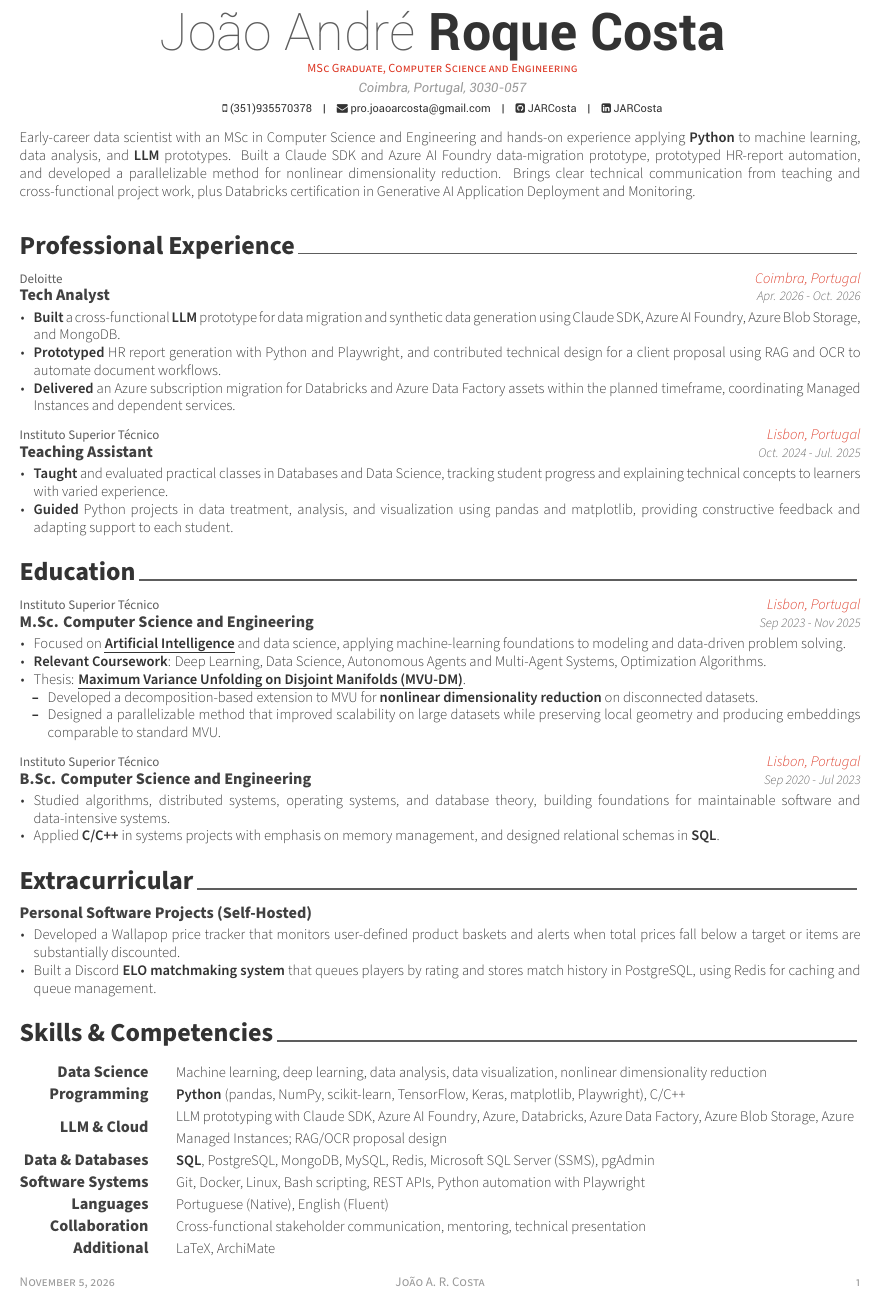
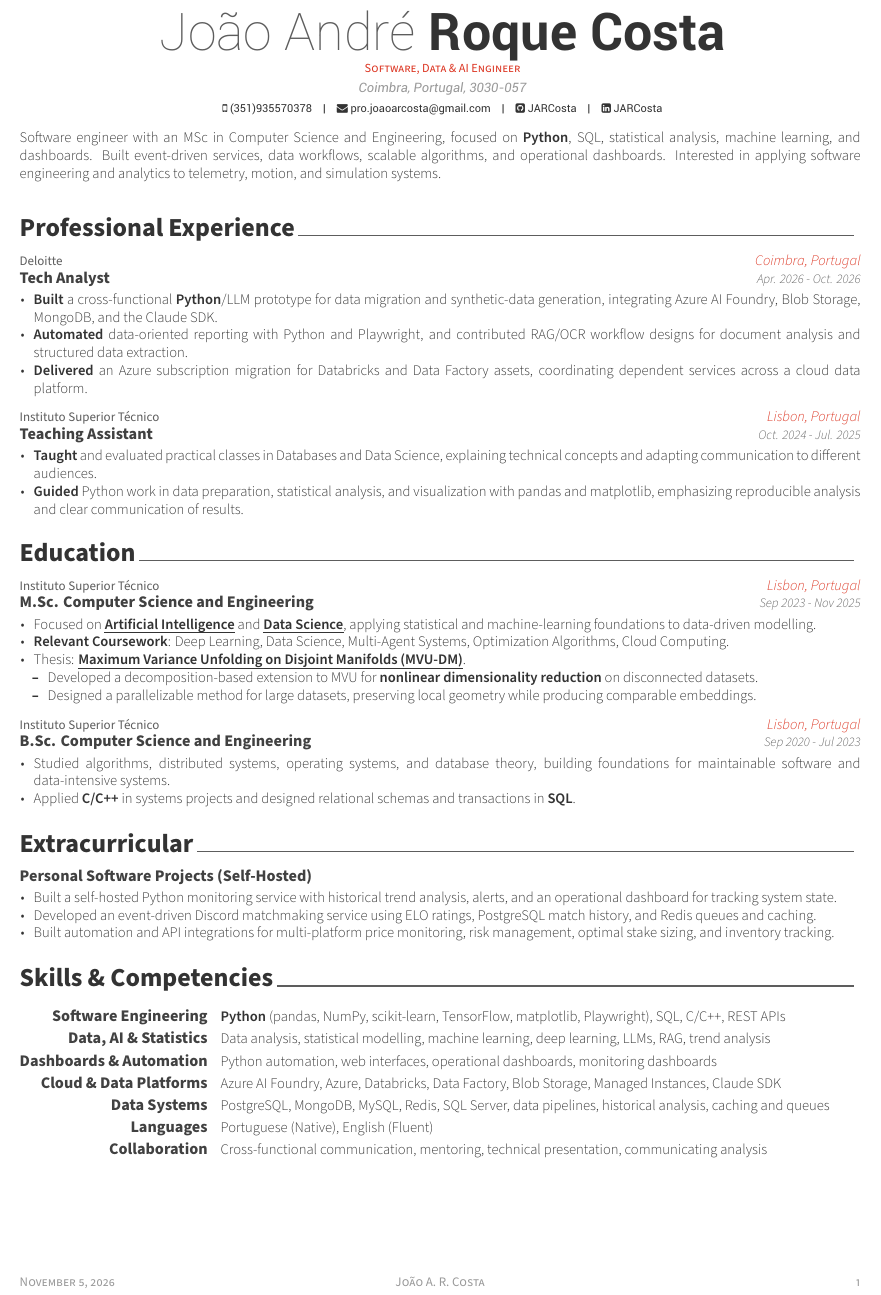
Before and after one commit to JARCosta/cv, a LaTeX CV (JoaoRoqueCosta.tex, which reads resume/0.summary.tex, resume/1.experience.tex, resume/2.education.tex): part of the page, cut so that both start at the same text. Compiled offline with XeLaTeX.

Commit message:
Update CV: revise position title, enhance summary and experience descriptions, and improve skills section for clarity and relevance

```diff
--- a/JoaoRoqueCosta.tex
+++ b/JoaoRoqueCosta.tex
@@ -60,7 +60,7 @@
 % Available options: circle|rectangle,edge/noedge,left/right
 % \photo[rectangle,edge,right]{profile}
 \name{João André}{Roque Costa}
-\position{MSc Graduate, Computer Science and Engineering}
+\position{Software, Data \& AI Engineer}
 \address{Coimbra, Portugal, 3030-057}
 
 \mobile{(351)935570378}
--- a/resume/0.summary.tex
+++ b/resume/0.summary.tex
@@ -2,13 +2,6 @@
 %	SECTION TITLE
 %-------------------------------------------------------------------------------
 % \cvsection{Summary}
-
-
-%-------------------------------------------------------------------------------
-%	CONTENT
-%-------------------------------------------------------------------------------
 \begin{cvparagraph}
-
-%---------------------------------------------------------
-Early-career data scientist with an MSc in Computer Science and Engineering and hands-on experience applying \textbf{Python} to machine learning, data analysis, and \textbf{LLM} prototypes. Built a Claude SDK and Azure AI Foundry data-migration prototype, prototyped HR-report automation, and developed a parallelizable method for nonlinear dimensionality reduction. Brings clear technical communication from teaching and cross-functional project work, plus Databricks certification in Generative AI Application Deployment and Monitoring.
+  Software engineer with an MSc in Computer Science and Engineering, focused on \textbf{Python}, SQL, statistical analysis, machine learning, and dashboards. Built event-driven services, data workflows, scalable algorithms, and operational dashboards. Interested in applying software engineering and analytics to telemetry, motion, and simulation systems.
 \end{cvparagraph}
--- a/resume/1.experience.tex
+++ b/resume/1.experience.tex
@@ -17,11 +11,11 @@
     {Apr. 2026 - Oct. 2026} % Date(s)
     {
       \begin{cvitems} % Description(s) of tasks/responsibilities
-      \item {\textbf{Built} a cross-functional \textbf{LLM} prototype for data migration and synthetic data generation using Claude SDK, Azure AI Foundry, Azure Blob Storage, and MongoDB.}
-      \item {\textbf{Prototyped} HR report generation with Python and Playwright, and contributed technical design for a client proposal using RAG and OCR to automate document workflows.}
-      \item {\textbf{Delivered} an Azure subscription migration for Databricks and Azure Data Factory assets within the planned timeframe, coordinating Managed Instances and dependent services.}
+        \item {\textbf{Built} a cross-functional \textbf{Python}/LLM prototype for data migration and synthetic-data generation, integrating Azure AI Foundry, Blob Storage, MongoDB, and the Claude SDK.}
+        \item {\textbf{Automated} data-oriented reporting with Python and Playwright, and contributed RAG/OCR workflow designs for document analysis and structured data extraction.}
+        \item {\textbf{Delivered} an Azure subscription migration for Databricks and Data Factory assets, coordinating dependent services across a cloud data platform.}
       \end{cvitems}
-  }
+    } % Description
     {
       Source notes, not rendered in the PDF.
 
@@ -64,10 +58,10 @@
     {Oct. 2024 - Jul. 2025} % Date(s)
     {
       \begin{cvitems} % Description(s) of tasks/responsibilities
-      \item {\textbf{Taught} and evaluated practical classes in Databases and Data Science, tracking student progress and explaining technical concepts to learners with varied experience.}
-      \item {\textbf{Guided} Python projects in data treatment, analysis, and visualization using pandas and matplotlib, providing constructive feedback and adapting support to each student.}
+        \item {\textbf{Taught} and evaluated practical classes in Databases and Data Science, explaining technical concepts and adapting communication to different audiences.}
+        \item {\textbf{Guided} Python work in data preparation, statistical analysis, and visualization with pandas and matplotlib, emphasizing reproducible analysis and clear communication of results.}
       \end{cvitems}
-  }
+    } % Description
     {
       Source notes, not rendered in the PDF.
 
--- a/resume/2.education.tex
+++ b/resume/2.education.tex
@@ -2,12 +2,8 @@
 %	SECTION TITLE
 %-------------------------------------------------------------------------------
 \cvsection{Education}
+\begin{cventries}
 
-%-------------------------------------------------------------------------------
-%	CONTENT
-%-------------------------------------------------------------------------------
-\begin{cventries}
-%---------------------------------------------------------
   \cventry
     {Instituto Superior Técnico} % Institution
     {M.Sc. Computer Science and Engineering} % Degree
@@ -15,16 +11,16 @@
     {Sep 2023 - Nov 2025} % Date(s)
     {
       \begin{cvitems}
-        \item {Focused on \cvref{https://fenix.tecnico.ulisboa.pt/cursos/meic-t/curriculo?year=3380143556919297\#:~:text=168.0-,Inteligência Artificial\&text=168.0-,Artificial Intelligence}{\textbf{Artificial Intelligence}} and data science, applying machine-learning foundations to modeling and data-driven problem solving.}
-        \item {\textbf{Relevant Coursework}: Deep Learning, Data Science, Autonomous Agents and Multi-Agent Systems, Optimization Algorithms.}
+        \item {Focused on \cvref{https://fenix.tecnico.ulisboa.pt/cursos/meic-t/curriculo?year=3380143556919297\#:~:text=168.0-,Inteligência Artificial\&text=168.0-,Artificial Intelligence}{\textbf{Artificial Intelligence}} and \cvref{https://fenix.tecnico.ulisboa.pt/cursos/meic-t/curriculo?year=3380143556919297\#:~:text=Engenharia e Ciência de Dados\&text=Engineering and Data Science}{\textbf{Data Science}}, applying statistical and machine-learning foundations to data-driven modelling.}
+        \item {\textbf{Relevant Coursework}: Deep Learning, Data Science, Multi-Agent Systems, Optimization Algorithms, Cloud Computing.}
         \item {Thesis: \cvref{https://fenix.tecnico.ulisboa.pt/cursos/meic-t/dissertacao/846778572214917}{\textbf{Maximum Variance Unfolding on Disjoint Manifolds (MVU-DM)}}.
           \begin{cvitems}
             \item {Developed a decomposition-based extension to MVU for \textbf{nonlinear dimensionality reduction} on disconnected datasets.}
-            \item {Designed a parallelizable method that improved scalability on large datasets while preserving local geometry and producing embeddings comparable to standard MVU.}
+            \item {Designed a parallelizable method for large datasets, preserving local geometry while producing comparable embeddings.}
           \end{cvitems}
         }
       \end{cvitems}
-    }
+    } % Description
     {
       Source notes, not rendered in the PDF.
 
@@ -76,8 +72,8 @@
       Cloud Computing and Virtualization course: https://fenix.tecnico.ulisboa.pt/disciplinas/AVExe23/2023-2024/2-semestre
 
       End of source notes.
-    }
-%---------------------------------------------------------
+    } % Hidden Description
+
   \cventry
     {Instituto Superior Técnico} % Institution
     {B.Sc. Computer Science and Engineering} % Degree
@@ -86,9 +82,9 @@
     {
       \begin{cvitems}
         \item {Studied algorithms, distributed systems, operating systems, and database theory, building foundations for maintainable software and data-intensive systems.}
-        \item {Applied \textbf{C/C++} in systems projects with emphasis on memory management, and designed relational schemas in \textbf{SQL}.}
+        \item {Applied \textbf{C/C++} in systems projects and designed relational schemas and transactions in \textbf{SQL}.}
       \end{cvitems}
-    }
+    } % Description
     {
       Source notes, not rendered in the PDF.
 
--- a/resume/3.extracurricular.tex
+++ b/resume/3.extracurricular.tex
@@ -16,10 +11,11 @@
     {} % Date(s)
     {
       \begin{cvitems} % Description(s) of experience/contributions/knowledge
-        \item {Developed a Wallapop price tracker that monitors user-defined product baskets and alerts when total prices fall below a target or items are substantially discounted.}
-        \item {Built a Discord \textbf{ELO matchmaking system} that queues players by rating and stores match history in PostgreSQL, using Redis for caching and queue management.}
+        \item {Built a self-hosted Python monitoring service with historical trend analysis, alerts, and an operational dashboard for tracking system state.}
+        \item {Developed an event-driven Discord matchmaking service using ELO ratings, PostgreSQL match history, and Redis queues and caching.}
+        \item {Built automation and API integrations for multi-platform price monitoring, risk management, optimal stake sizing, and inventory tracking.}
       \end{cvitems}
-    }
+    } % Description
     {
     Source notes, not rendered in the PDF.
 
@@ -72,42 +68,5 @@
 
 
     End of source notes.
-
-    }
-%---------------------------------------------------------
-  % \cventry
-  %   {Communication Fellow} % Affiliation/role
-  %   {MIT Biological Engineering Communication Lab} % Organization/group
-  %   {Cambridge, MA} % Location
-  %   {Jun. 2016 - Jun. 2017} % Date(s)
-  %   {
-  %     \begin{cvitems} % Description(s) of experience/contributions/knowledge
-  %       \item {Led and designed fellowships workshop, reaching 20 students}
-  %       \item {Coach students on written and oral communication skills}
-  %     \end{cvitems}
-  %   }
-%---------------------------------------------------------
-  % \cventry
-  %   {Communication Fellow} % Affiliation/role
-  %   {MIT Biological Engineering Communication Lab} % Organization/group
-  %   {Cambridge, MA} % Location
-  %   {Jun. 2016 - Jun. 2017} % Date(s)
-  %   {
-  %     \begin{cvitems} % Description(s) of experience/contributions/knowledge
-  %       \item {Led and designed fellowships workshop, reaching 20 students}
-  %       \item {Coach students on written and oral communication skills}
-  %     \end{cvitems}
-  %   }
-%---------------------------------------------------------
-  % \cventry
-  %   {Outreach Chair} % Affiliation/role
-  %   {Biological Engineering Graduate Board} % Organization/group
-  %   {Cambridge, <A} % Location
-  %   {Sep. 2017 - Sep. 2018} % Date(s)
-  %   {
-  %     \begin{cvitems} % Description(s) of experience/contributions/knowledge
-  %       \item {Organize department community service events, including Pi Run and Cambridge Science Festival}
-  %     \end{cvitems}
-  %   }
-%---------------------------------------------------------
+    } % Hidden Description
 \end{cventries}
--- a/resume/5.skills.tex
+++ b/resume/5.skills.tex
@@ -1,25 +1,26 @@
 \cvsection{Skills \& Competencies}
-
 \begin{cvskills}
-  \cvskill
-    {Data Science}
-    {Machine learning, deep learning, data analysis, data visualization, nonlinear dimensionality reduction}
+  % \setlength{\tabcolsep}{0pt}
 
   \cvskill
-    {Programming}
-    {\textbf{Python} (pandas, NumPy, scikit-learn, TensorFlow, Keras, matplotlib, Playwright), C/C++}
+    {Software Engineering}
+    {\textbf{Python} (pandas, NumPy, scikit-learn, TensorFlow, matplotlib, Playwright), SQL, C/C++, REST APIs}
 
   \cvskill
-    {LLM \& Cloud}
-    {LLM prototyping with Claude SDK, Azure AI Foundry, Azure, Databricks, Azure Data Factory, Azure Blob Storage, Azure Managed Instances; RAG/OCR proposal design}
+    {Data, AI \& Statistics}
+    {Data analysis, statistical modelling, machine learning, deep learning, LLMs, RAG, trend analysis}
 
   \cvskill
-    {Data \& Databases}
-    {\textbf{SQL}, PostgreSQL, MongoDB, MySQL, Redis, Microsoft SQL Server (SSMS), pgAdmin}
+    {Dashboards \& Automation}
+    {Python automation, web interfaces, operational dashboards, monitoring dashboards}
 
   \cvskill
-    {Software Systems}
-    {Git, Docker, Linux, Bash scripting, REST APIs, Python automation with Playwright}
+    {Cloud \& Data Platforms}
+    {Azure AI Foundry, Azure, Databricks, Data Factory, Blob Storage, Managed Instances, Claude SDK}
+
+  \cvskill
+    {Data Systems}
+    {PostgreSQL, MongoDB, MySQL, Redis, SQL Server, data pipelines, historical analysis, caching and queues}
 
   \cvskill
     {Languages}
@@ -27,9 +28,5 @@
 
   \cvskill
     {Collaboration}
-    {Cross-functional stakeholder communication, mentoring, technical presentation}
-
-  \cvskill
-    {Additional}
-    {LaTeX, ArchiMate}
+    {Cross-functional communication, mentoring, technical presentation, communicating analysis}
 \end{cvskills}
```
Also changed, not shown: out/JoaoRoqueCosta.pdf, resume/1.experience.tex (10 more changed lines), resume/2.education.tex (3 more changed lines), resume/3.extracurricular.tex (5 more changed lines). Lines whose indentation alone changed are shown as unchanged.
